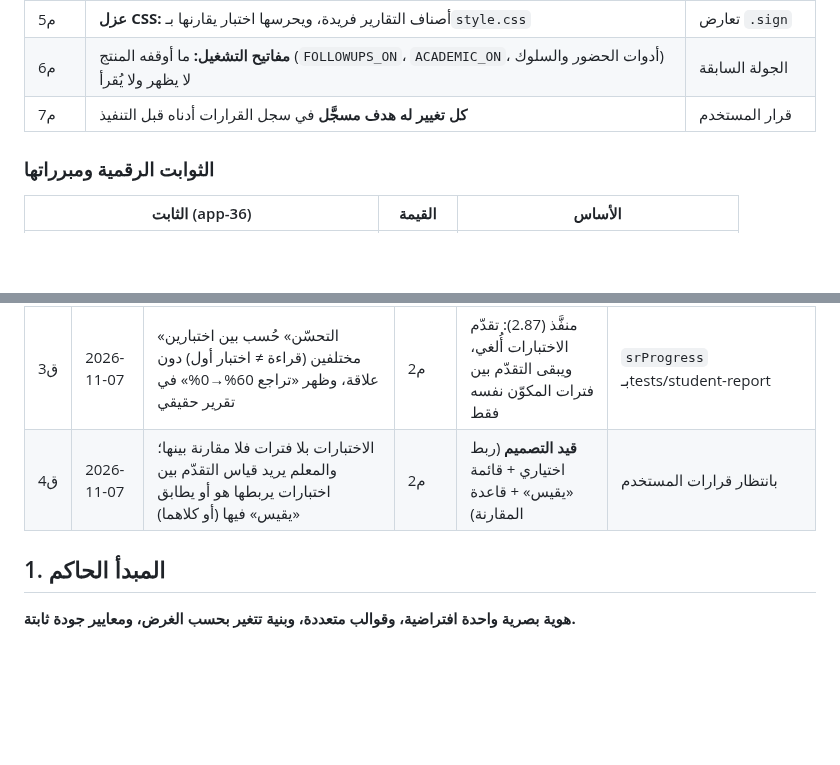
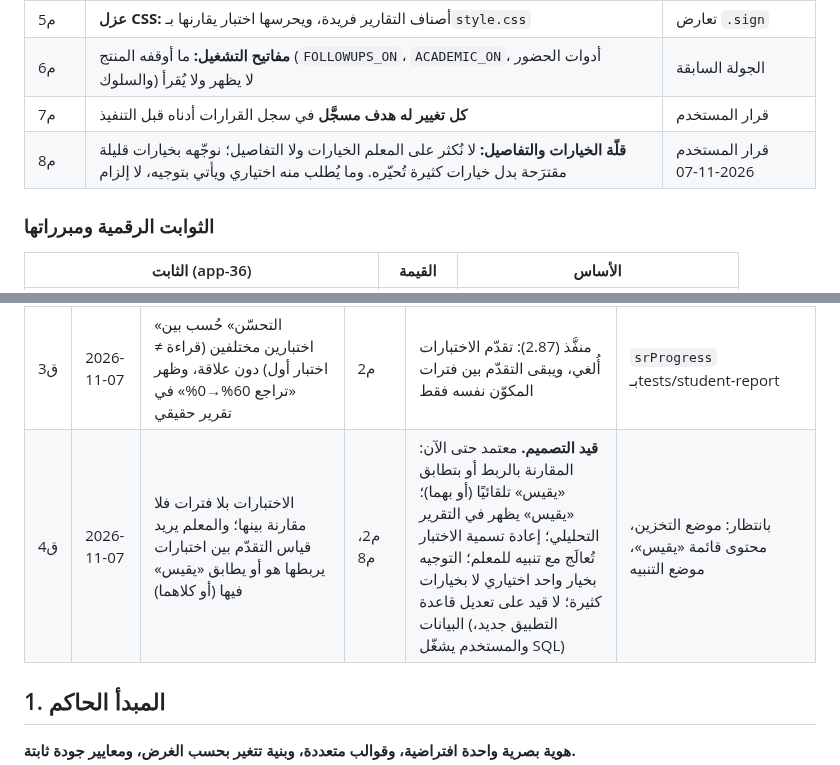
Before and after one commit to azizmoheelmo-ai/Shahid, a Markdown page: REPORTS.md, 2 parts joined by grey strips. Drawn GitHub-style; blank space fills up the shorter version.

Commit message:
REPORTS.md: المبدأ م8 (قلّة الخيارات والتفاصيل) وقرارات ق4 المعتمدة حتى الآن
Co-Authored-By: Claude Sonnet 5.5 <noreply@anthropic.com>
Claude-Session: https://claude.ai/code/session_01Shmur2tAYHFAKnBf8m9xJC

```diff
--- a/REPORTS.md
+++ b/REPORTS.md
@@ -18,6 +18,7 @@
 | م5 | **عزل CSS:** أصناف التقارير فريدة، ويحرسها اختبار يقارنها بـ`style.css` | تعارض `.sign` |
 | م6 | **مفاتيح التشغيل:** ما أوقفه المنتج (`FOLLOWUPS_ON`، `ACADEMIC_ON`، أدوات الحضور والسلوك) لا يظهر ولا يُقرأ | الجولة السابقة |
 | م7 | **كل تغيير له هدف مسجَّل** في سجل القرارات أدناه قبل التنفيذ | قرار المستخدم |
+| م8 | **قلّة الخيارات والتفاصيل:** لا نُكثر على المعلم الخيارات ولا التفاصيل؛ نوجّهه بخيارات قليلة مقترَحة بدل خيارات كثيرة تُحيّره. وما يُطلب منه اختياري ويأتي بتوجيه، لا إلزام | قرار المستخدم 2026-11-07 |
 
 ### الثوابت الرقمية ومبرراتها
 | الثابت (app-36) | القيمة | الأساس |
@@ -36,7 +37,7 @@
 | ق1 | 2026-11-07 | «حاضر 0» في تقارير حقيقية: الحضور يخزّن الاستثناء فقط، فالحاضر = الحصص المرصودة − الاستثناءات | م3، م4 | منفَّذ (2.86) | `srAttendanceSummary` بـtests/student-report |
 | ق2 | 2026-11-07 | تعارض `.sign/.rec/.meta` مع `style.css` ضيّق التوقيع وباعد التوصيات | م5 | منفَّذ (2.86) | اختبار «أصناف التقرير لا تتعارض» |
 | ق3 | 2026-11-07 | «التحسّن» حُسب بين اختبارين مختلفين (قراءة ≠ اختبار أول) دون علاقة، وظهر «تراجع 60%→0%» في تقرير حقيقي | م2 | منفَّذ (2.87): تقدّم الاختبارات أُلغي، ويبقى التقدّم بين فترات المكوّن نفسه فقط | `srProgress` بـtests/student-report |
-| ق4 | 2026-11-07 | الاختبارات بلا فترات فلا مقارنة بينها؛ والمعلم يريد قياس التقدّم بين اختبارات يربطها هو أو يطابق «يقيس» فيها (أو كلاهما) | م2 | **قيد التصميم** (ربط اختياري + قائمة «يقيس» + قاعدة المقارنة) | بانتظار قرارات المستخدم |
+| ق4 | 2026-11-07 | الاختبارات بلا فترات فلا مقارنة بينها؛ والمعلم يريد قياس التقدّم بين اختبارات يربطها هو أو يطابق «يقيس» فيها (أو كلاهما) | م2، م8 | **قيد التصميم.** معتمد حتى الآن: المقارنة بالربط أو بتطابق «يقيس» تلقائيًا (أو بهما)؛ «يقيس» يظهر في التقرير التحليلي؛ إعادة تسمية الاختبار تُعالَج مع تنبيه للمعلم؛ التوجيه بخيار واحد اختياري لا بخيارات كثيرة؛ لا قيد على تعديل قاعدة البيانات (التطبيق جديد، والمستخدم يشغّل SQL) | بانتظار: موضع التخزين، محتوى قائمة «يقيس»، موضع التنبيه |
 
 ## 1. المبدأ الحاكم
 
```
